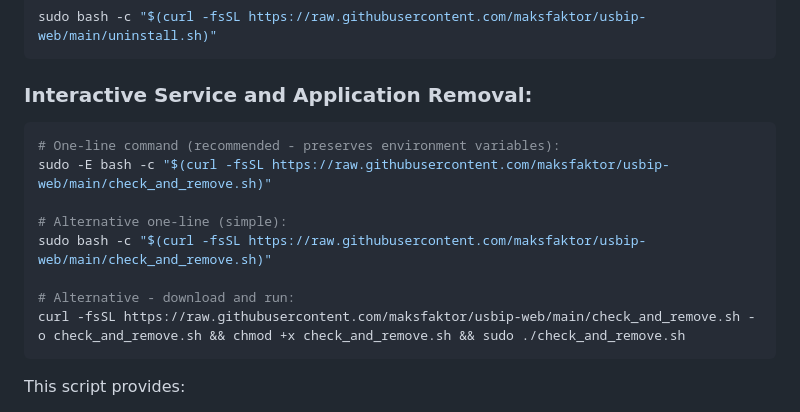
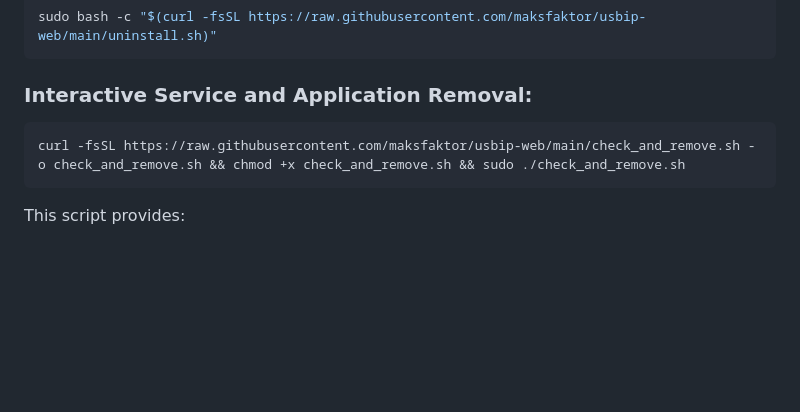
Before and after one commit to maksfaktor/usbip-web, a Markdown page: README.md, the part around the change. Drawn GitHub-style; blank space fills up the shorter version.

Commit message:
README.md: оставлена только рабочая команда для check_and_remove.sh

````diff
--- a/README.md
+++ b/README.md
@@ -40,13 +40,6 @@ sudo bash -c "$(curl -fsSL https://raw.githubusercontent.com/maksfaktor/usbip-we
 
 ### Interactive Service and Application Removal:
 ```bash
-# One-line command (recommended - preserves environment variables):
-sudo -E bash -c "$(curl -fsSL https://raw.githubusercontent.com/maksfaktor/usbip-web/main/check_and_remove.sh)"
-
-# Alternative one-line (simple):
-sudo bash -c "$(curl -fsSL https://raw.githubusercontent.com/maksfaktor/usbip-web/main/check_and_remove.sh)"
-
-# Alternative - download and run:
 curl -fsSL https://raw.githubusercontent.com/maksfaktor/usbip-web/main/check_and_remove.sh -o check_and_remove.sh && chmod +x check_and_remove.sh && sudo ./check_and_remove.sh
 ```
 
````
